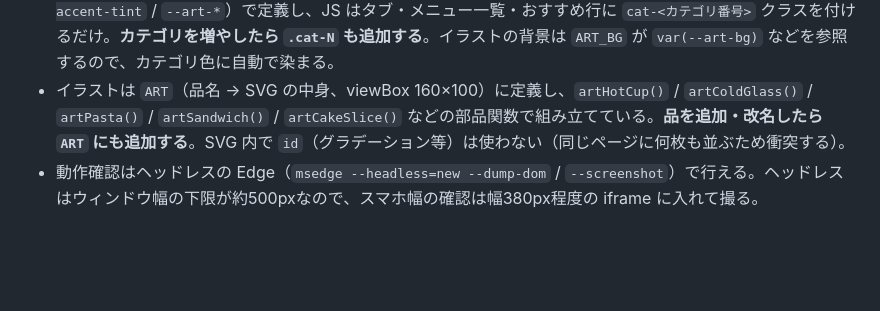
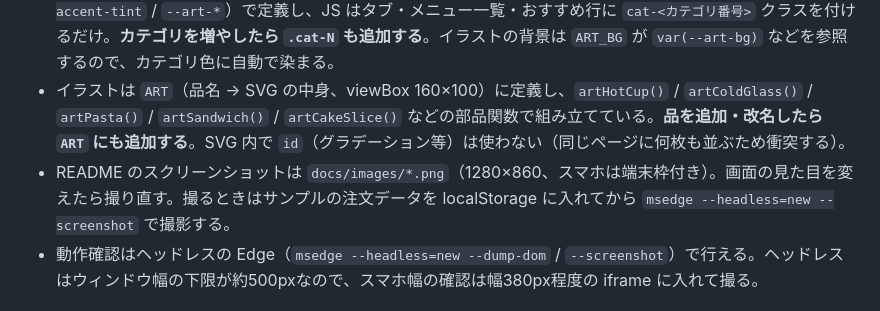
Before and after one commit to kdt26aie40004-crypto/kdaisuru, a Markdown page: CLAUDE.md, the part around the change. Drawn GitHub-style; blank space fills up the shorter version.

```diff
--- a/CLAUDE.md
+++ b/CLAUDE.md
@@ -123,6 +123,7 @@ Python（標準ライブラリのみ）で実装。画面はウィンドウ版
 - 人気メニューは `popularItems()`（集計）→ `renderPopular()`（描画）→ `showSlide()`（表示切り替え。見えないスライドは `inert`）。
 - カテゴリの色は CSS の `.cat-0`〜`.cat-3`（`--accent` / `--accent-2` / `--accent-soft` / `--accent-ink` / `--accent-tint` / `--art-*`）で定義し、JS はタブ・メニュー一覧・おすすめ行に `cat-<カテゴリ番号>` クラスを付けるだけ。**カテゴリを増やしたら `.cat-N` も追加する**。イラストの背景は `ART_BG` が `var(--art-bg)` などを参照するので、カテゴリ色に自動で染まる。
 - イラストは `ART`（品名 → SVG の中身、viewBox 160×100）に定義し、`artHotCup()` / `artColdGlass()` / `artPasta()` / `artSandwich()` / `artCakeSlice()` などの部品関数で組み立てている。**品を追加・改名したら `ART` にも追加する**。SVG 内で `id`（グラデーション等）は使わない（同じページに何枚も並ぶため衝突する）。
+- README のスクリーンショットは `docs/images/*.png`（1280×860、スマホは端末枠付き）。画面の見た目を変えたら撮り直す。撮るときはサンプルの注文データを localStorage に入れてから `msedge --headless=new --screenshot` で撮影する。
 - 動作確認はヘッドレスの Edge（`msedge --headless=new --dump-dom` / `--screenshot`）で行える。ヘッドレスはウィンドウ幅の下限が約500pxなので、スマホ幅の確認は幅380px程度の iframe に入れて撮る。
 
 ## Conventions
```
Also changed, not shown: README.md (+22 -0 lines), docs/images/allergy.png (added), docs/images/checkout.png (added), docs/images/main.png (added), docs/images/mobile.png (added), docs/images/recommend.png (added), docs/images/summary.png (added).
